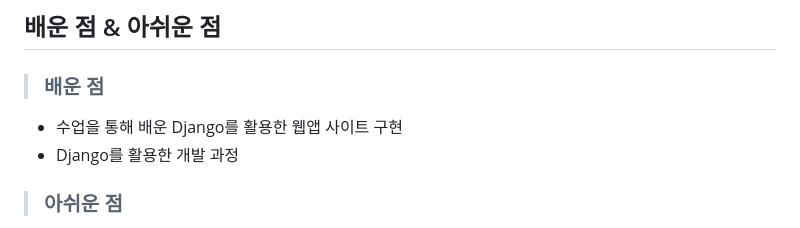
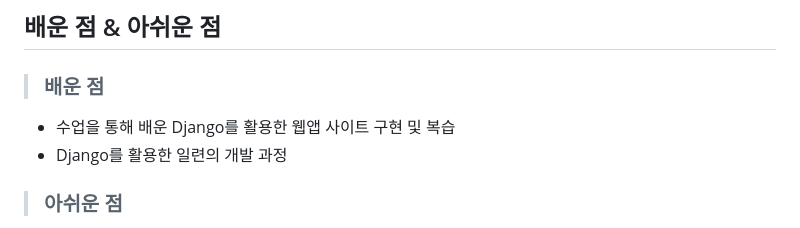
Before and after one commit to choiwanmin/web_scraper2_review, a Markdown page: README.md, the part around the change. Drawn GitHub-style.

Commit message:
readme.md 파일 수정 배운 점 수정

```diff
--- a/README.md
+++ b/README.md
@@ -67,8 +67,8 @@
 * 대시보드를 통하여 웹 스크래핑 데이터 중 댓글개수 TOP10에 대한 그래프 제공
 ## 배운 점 & 아쉬운 점
 > ### 배운 점
-* 수업을 통해 배운 Django를 활용한 웹앱 사이트 구현
-* Django를 활용한 개발 과정
+* 수업을 통해 배운 Django를 활용한 웹앱 사이트 구현 및 복습
+* Django를 활용한 일련의 개발 과정
 > ### 아쉬운 점
 * 데이터 모델 하나만 생성한 점
 * 구현 기능을 더 추가하지 못한 점
```
